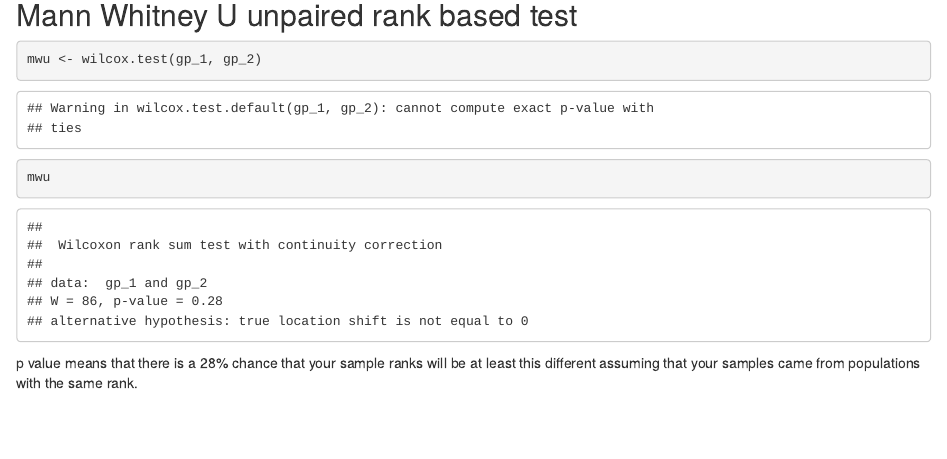
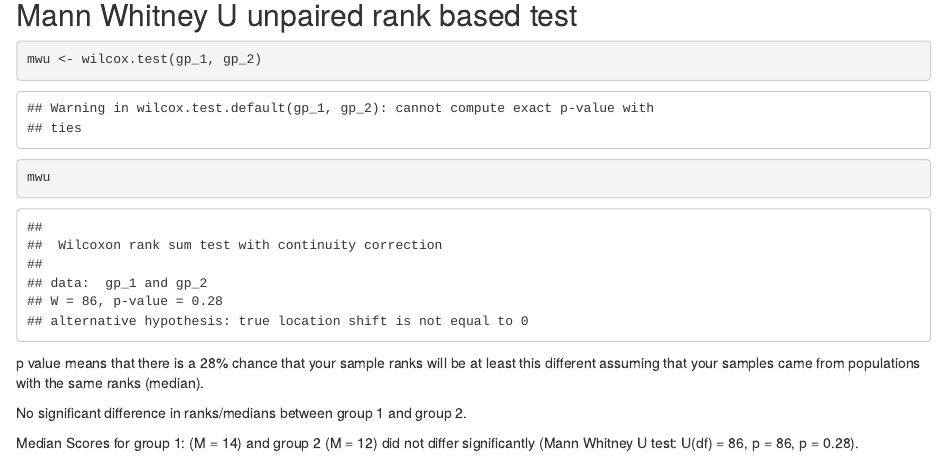
Before and after one commit to anniecombs/esm206-lab6-ac, an R Markdown document (esm206-lab6-ac.Rmd): the page in a window 1100 px wide, from 1880 px down. Rendered offline with R 4.5, knitr and Pandoc, with nearby package versions.

Commit message:
required lab save

````diff
--- a/esm206-lab6-ac.Rmd
+++ b/esm206-lab6-ac.Rmd
@@ -50,4 +50,8 @@ mwu <- wilcox.test(gp_1, gp_2)
 
 mwu
 ```
-p value means that there is a 28% chance that your sample ranks will be at least this different assuming that your samples came from populations with the same rank.
+p value means that there is a 28% chance that your sample ranks will be at least this different assuming that your samples came from populations with the same ranks (median).
+
+No significant difference in ranks/medians between group 1 and group 2.
+
+Median Scores for group 1: (M = 14) and group 2 (M = 12) did not differ significantly (Mann Whitney U test: U(df) = 86, p = 86, p = 0.28).
````
